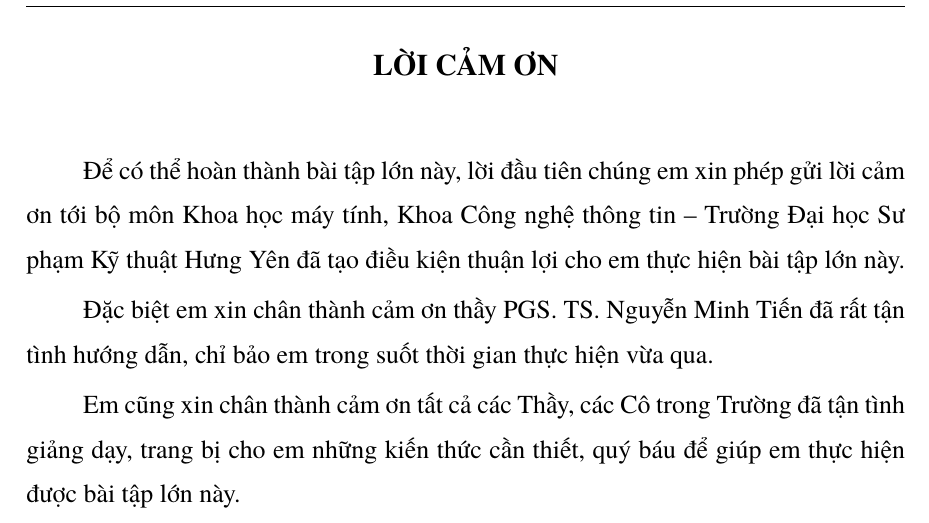
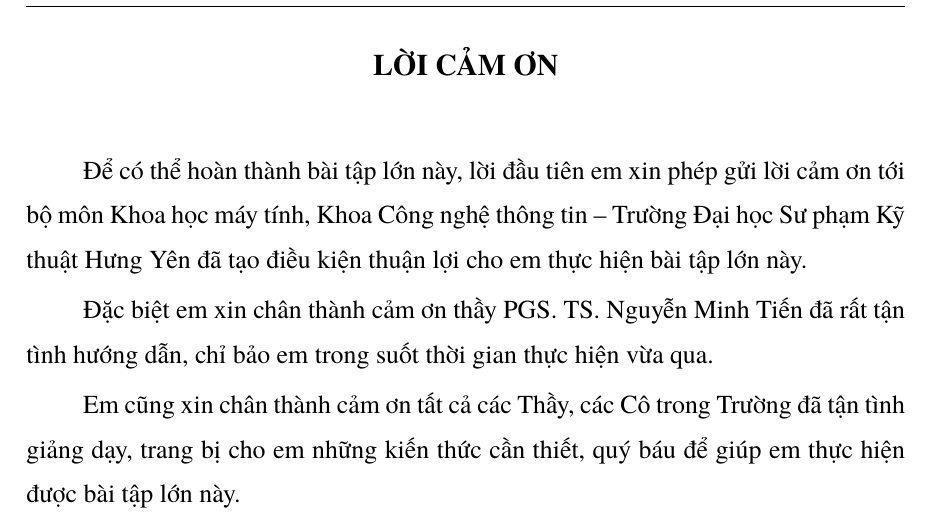
Before and after one commit to duongchien147/vn-vehicle-tracking, a LaTeX document (report/overleaf/main.tex, which reads report/overleaf/frontmatter/loicamon.tex): part of page 5 of 93, cut so that both start at the same text. Compiled offline with XeLaTeX; a missing font is replaced by an installed copy or a similar font.

Commit message:
Lời cảm ơn: xưng em thống nhất (làm một mình)

```diff
--- a/report/overleaf/frontmatter/loicamon.tex
+++ b/report/overleaf/frontmatter/loicamon.tex
@@ -1,6 +1,6 @@
 \addchap{LỜI CẢM ƠN}
 
-Để có thể hoàn thành bài tập lớn này, lời đầu tiên chúng em xin phép gửi lời cảm ơn tới bộ môn Khoa học máy tính, Khoa
+Để có thể hoàn thành bài tập lớn này, lời đầu tiên em xin phép gửi lời cảm ơn tới bộ môn Khoa học máy tính, Khoa
 Công nghệ thông tin -- Trường Đại học Sư phạm Kỹ thuật Hưng Yên đã tạo điều kiện thuận lợi cho em thực hiện bài tập lớn
 này.
 
```
